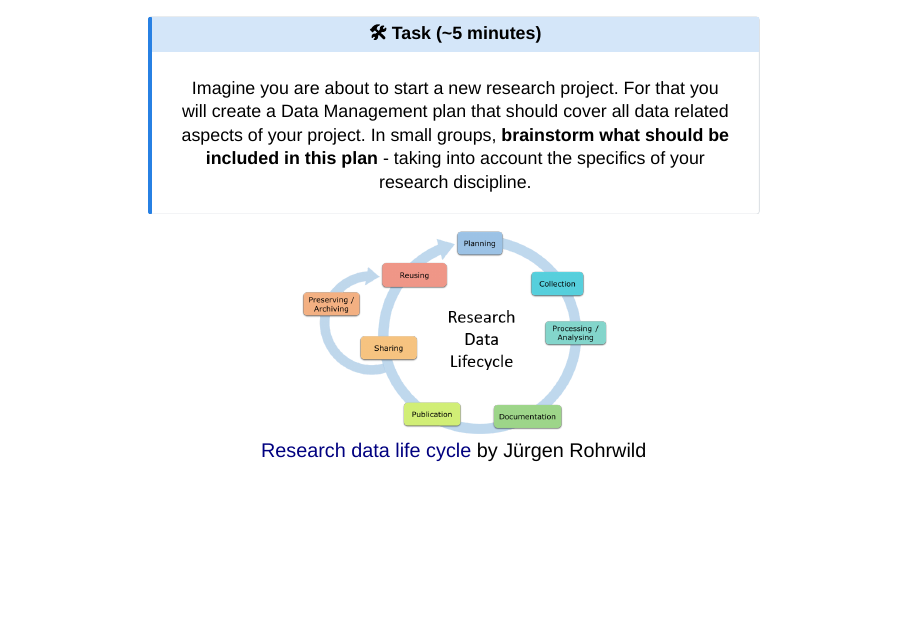
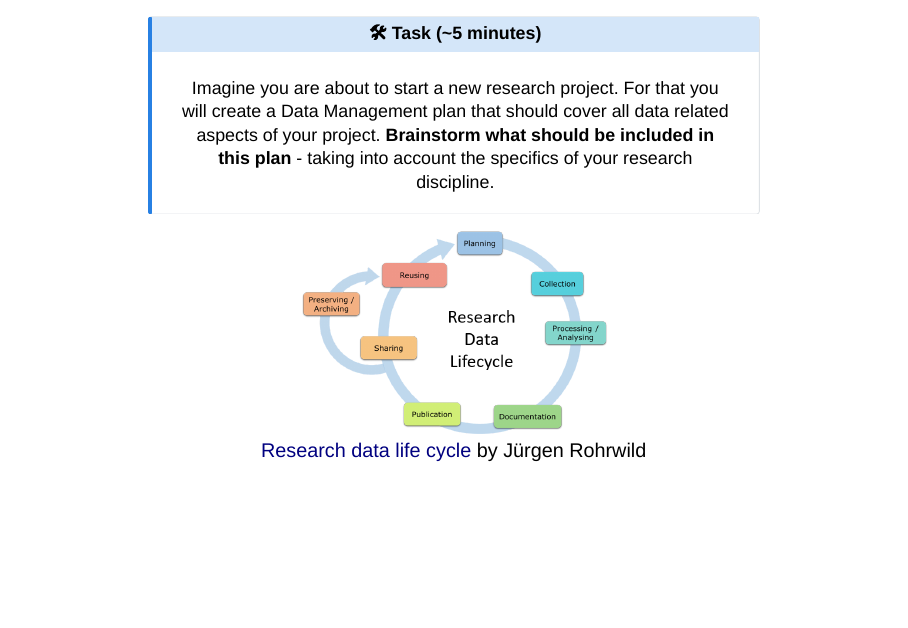
Before and after one commit to laura-tte/LMU-OSSS-DMPs, a Quarto document (2026/slides.qmd): page 16 of 35. Rendered offline with R 4.5, knitr and Pandoc in place of Quarto, with nearby package versions; drawn as Slidy slides in place of the format the file asks for.

Commit message:
Update tasks

```diff
--- a/2026/slides.qmd
+++ b/2026/slides.qmd
@@ -260,7 +260,7 @@ Use an **alias name**, your **real name**, or **abstain** for polls/quizzes in P
 ::: {.column width="70%"}
 ::: {.left-align .callout-note icon=false}
 ## 🛠️ Task (~5 minutes)
-Imagine you are about to start a new research project. For that you will create a Data Management plan that should cover all data related aspects of your project. In small groups, **brainstorm what should be included in this plan** - taking into account the specifics of your research discipline.
+Imagine you are about to start a new research project. For that you will create a Data Management plan that should cover all data related aspects of your project. **Brainstorm what should be included in this plan** - taking into account the specifics of your research discipline.
 :::
 ::: {.smallestish .center}
 ![[Research data life cycle](https://www.fdm-bayern.org/forschungsdatenmanagement/#fd-lebenszyklus) by Jürgen Rohrwild](images/RD-Lifecycle.png){width="50%"}
```
Also changed, not shown: README.md.
